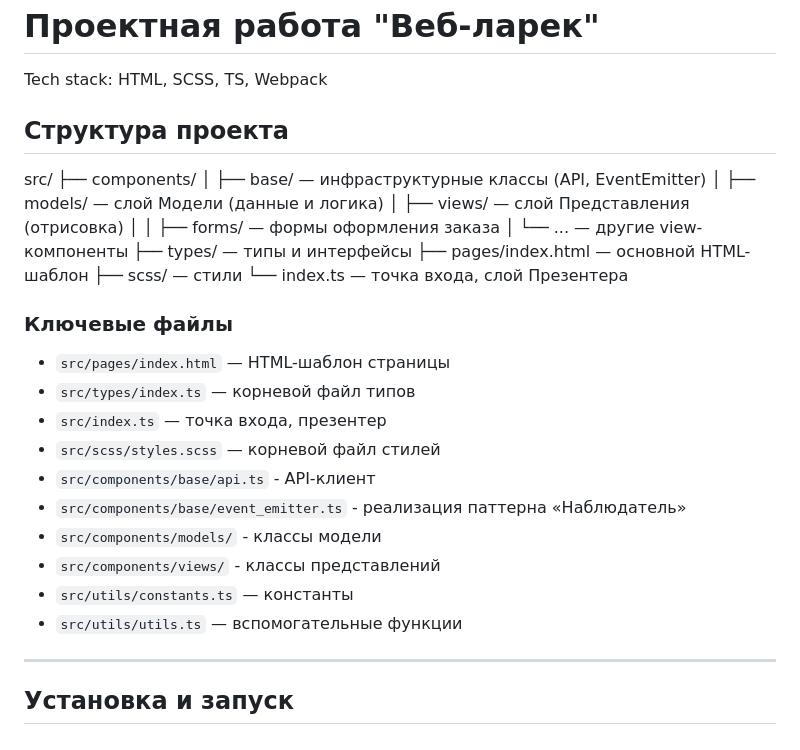
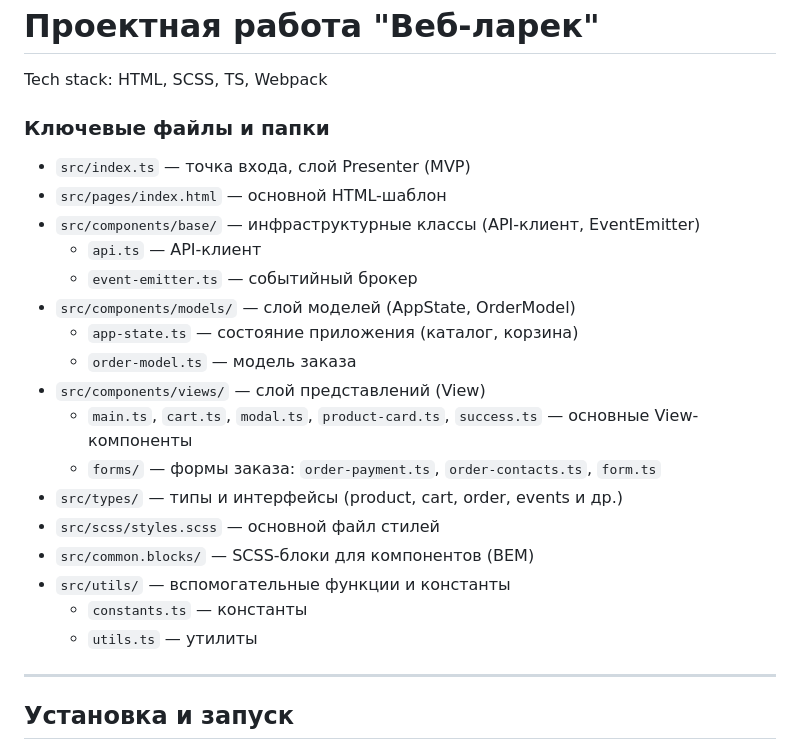
Before and after one commit to familiarwhisker/web-larek-frontend, a Markdown page: README.md, the part around the change. Drawn GitHub-style.

```diff
--- a/README.md
+++ b/README.md
@@ -2,32 +2,25 @@
 
 Tech stack: HTML, SCSS, TS, Webpack
 
-## Структура проекта
+### Ключевые файлы и папки
 
-src/
-├── components/
-│   ├── base/                 — инфраструктурные классы (API, EventEmitter)
-│   ├── models/               — слой Модели (данные и логика)
-│   ├── views/                — слой Представления (отрисовка)
-│   │   ├── forms/            — формы оформления заказа
-│   └── ...                   — другие view-компоненты
-├── types/                    — типы и интерфейсы
-├── pages/index.html          — основной HTML-шаблон
-├── scss/                     — стили
-└── index.ts                  — точка входа, слой Презентера
-
-### Ключевые файлы
-
-- `src/pages/index.html` — HTML-шаблон страницы
-- `src/types/index.ts` — корневой файл типов
-- `src/index.ts` — точка входа, презентер
-- `src/scss/styles.scss` — корневой файл стилей
-- `src/components/base/api.ts` - API-клиент
-- `src/components/base/event_emitter.ts` - реализация паттерна «Наблюдатель»
-- `src/components/models/` - классы модели
-- `src/components/views/` - классы представлений
-- `src/utils/constants.ts` — константы
-- `src/utils/utils.ts` — вспомогательные функции
+- `src/index.ts` — точка входа, слой Presenter (MVP)
+- `src/pages/index.html` — основной HTML-шаблон
+- `src/components/base/` — инфраструктурные классы (API-клиент, EventEmitter)
+  - `api.ts` — API-клиент
+  - `event-emitter.ts` — событийный брокер
+- `src/components/models/` — слой моделей (AppState, OrderModel)
+  - `app-state.ts` — состояние приложения (каталог, корзина)
+  - `order-model.ts` — модель заказа
+- `src/components/views/` — слой представлений (View)
+  - `main.ts`, `cart.ts`, `modal.ts`, `product-card.ts`, `success.ts` — основные View-компоненты
+  - `forms/` — формы заказа: `order-payment.ts`, `order-contacts.ts`, `form.ts`
+- `src/types/` — типы и интерфейсы (product, cart, order, events и др.)
+- `src/scss/styles.scss` — основной файл стилей
+- `src/common.blocks/` — SCSS-блоки для компонентов (BEM)
+- `src/utils/` — вспомогательные функции и константы
+  - `constants.ts` — константы
+  - `utils.ts` — утилиты
 
 ---
 
```
